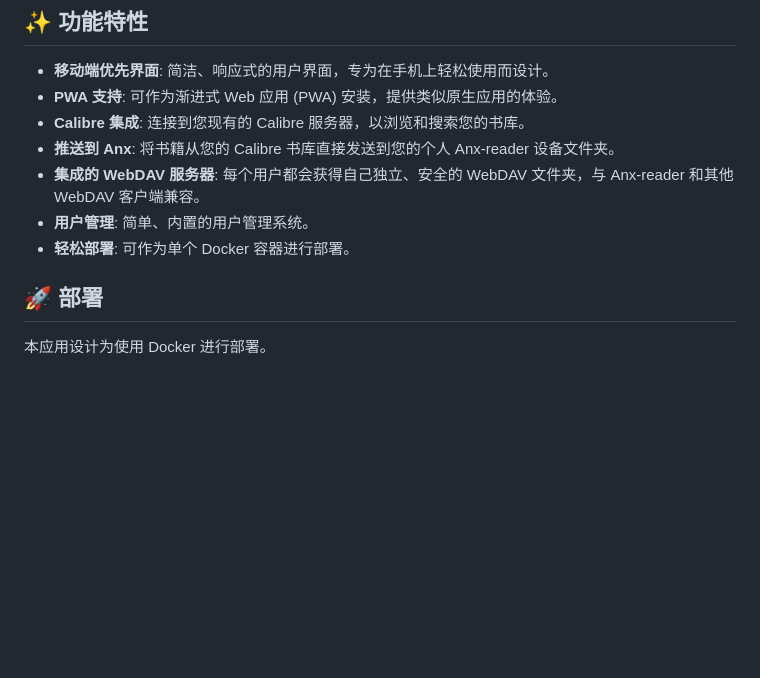
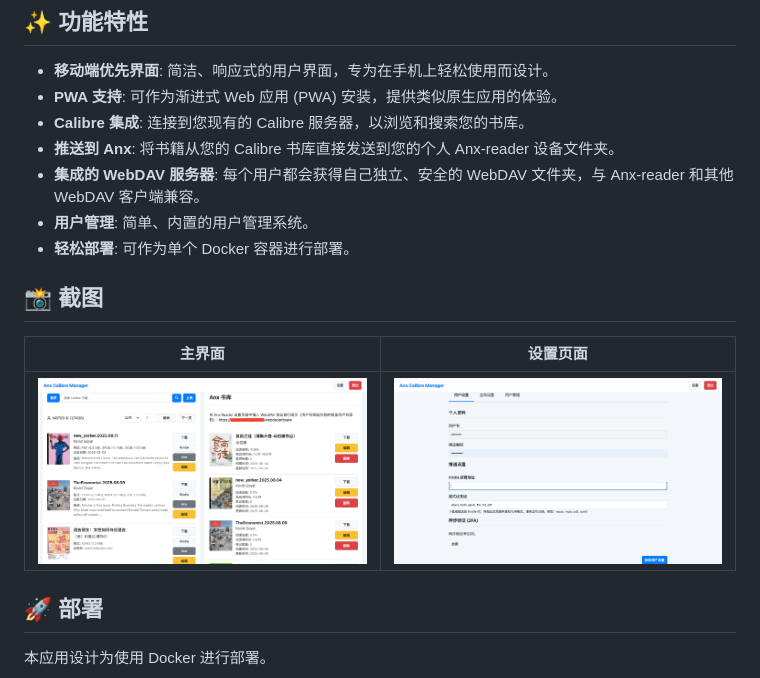
Before and after one commit to clover-eric/anx-calibre-manager, a Markdown page: README.zh-CN.md, the part around the change. Drawn GitHub-style; blank space fills up the shorter version.

```diff
--- a/README.zh-CN.md
+++ b/README.zh-CN.md
@@ -16,6 +16,12 @@
 - **集成的 WebDAV 服务器**: 每个用户都会获得自己独立、安全的 WebDAV 文件夹，与 Anx-reader 和其他 WebDAV 客户端兼容。
 - **用户管理**: 简单、内置的用户管理系统。
 - **轻松部署**: 可作为单个 Docker 容器进行部署。
+## 📸 截图
+
+| 主界面 | 设置页面 |
+| :---: | :---: |
+| ![主界面](Screen%20Shot%20-%20Main.png) | ![设置页面](Screen%20Shot%20-%20Setting.png) |
+
 
 ## 🚀 部署
 
```
Also changed, not shown: README.md (+6 -0 lines).
